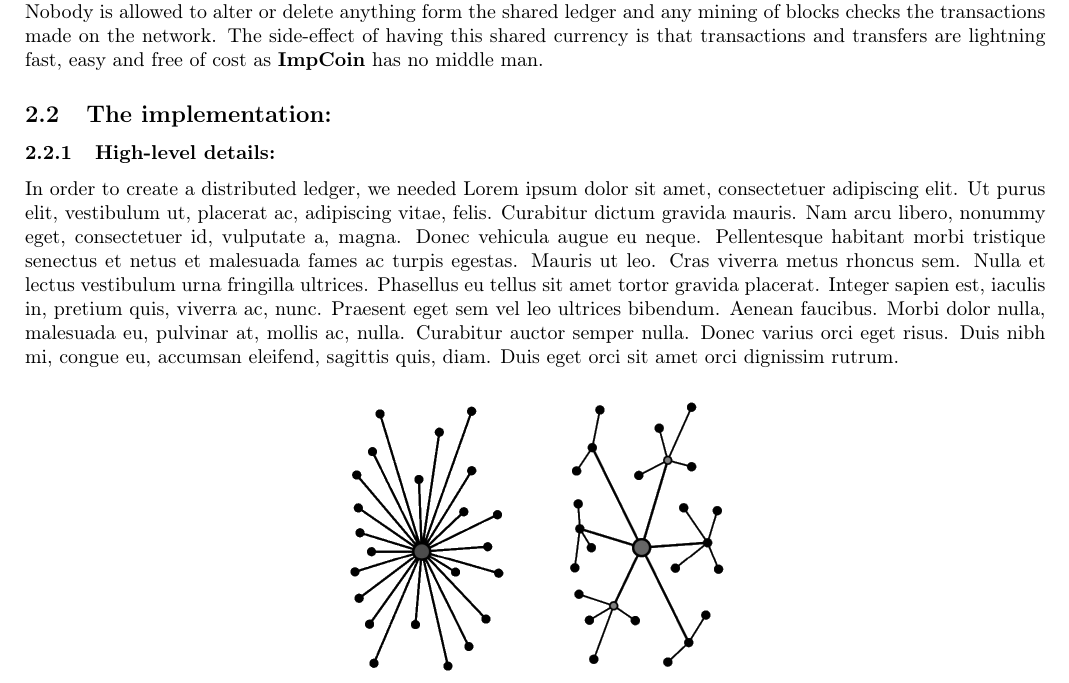
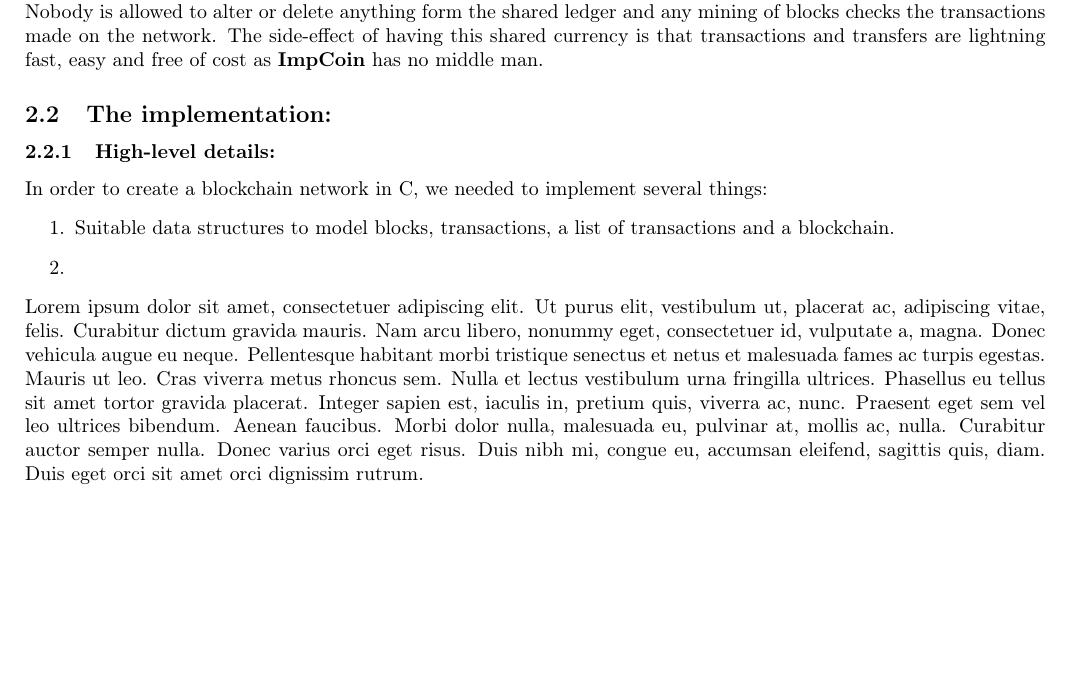
Before and after one commit to SiddhantSingh15/ImpCoin, a LaTeX document (doc/Report.tex): part of page 3 of 6, cut so that both start at the same text, the shorter picture padded with empty space. Compiled offline with pdfLaTeX.

Commit message:
doc: adding list for tasks in extension

```diff
--- a/doc/Report.tex
+++ b/doc/Report.tex
@@ -123,7 +123,11 @@ In the real world, all our transactions are monitored by a governing body and th
 \subsection{The implementation:}
 \subsubsection{High-level details:}
 
-In order to create a distributed ledger, we needed
+In order to create a blockchain network in C, we needed to implement several things:
+\begin{enumerate}
+    \item Suitable data structures to model blocks, transactions, a list of transactions and a blockchain.
+    \item
+\end{enumerate}
 \lipsum[1-1]
 
 \begin{figure}[htp]
```
